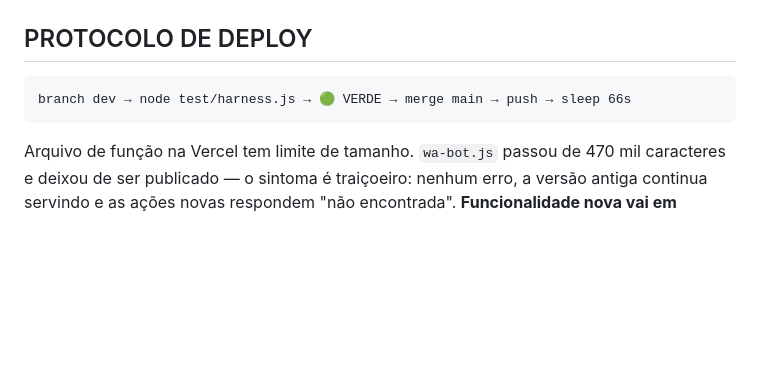
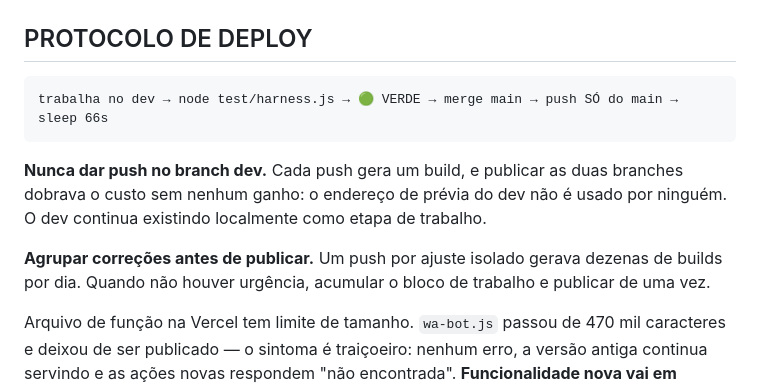
Before and after one commit to reparoeletrobh/techflow, a Markdown page: FATOS.md, the part around the change. GitHub-like rendering; blank space fills up the shorter version.

Commit message:
Protocolo de publicacao passa a proibir o envio do branch de trabalho: cada envio gera uma compilacao e publicar as duas ramificacoes dobrava o custo sem ganho algum, ja que o endereco de previa nao e usado por ninguem; e correcoes sem urgencia passam a ser agrupadas antes de publicar, em vez de uma publicacao por ajuste

````diff
--- a/FATOS.md
+++ b/FATOS.md
@@ -143,8 +143,16 @@ a pessoa trabalha não foi entregue.
 ## PROTOCOLO DE DEPLOY
 
 ```
-branch dev → node test/harness.js → 🟢 VERDE → merge main → push → sleep 66s
+trabalha no dev → node test/harness.js → 🟢 VERDE → merge main → push SÓ do main → sleep 66s
 ```
+
+**Nunca dar push no branch dev.** Cada push gera um build, e publicar as duas
+branches dobrava o custo sem nenhum ganho: o endereço de prévia do dev não é
+usado por ninguém. O dev continua existindo localmente como etapa de trabalho.
+
+**Agrupar correções antes de publicar.** Um push por ajuste isolado gerava
+dezenas de builds por dia. Quando não houver urgência, acumular o bloco de
+trabalho e publicar de uma vez.
 
 Arquivo de função na Vercel tem limite de tamanho. `wa-bot.js` passou de 470 mil
 caracteres e deixou de ser publicado — o sintoma é traiçoeiro: nenhum erro,
````
